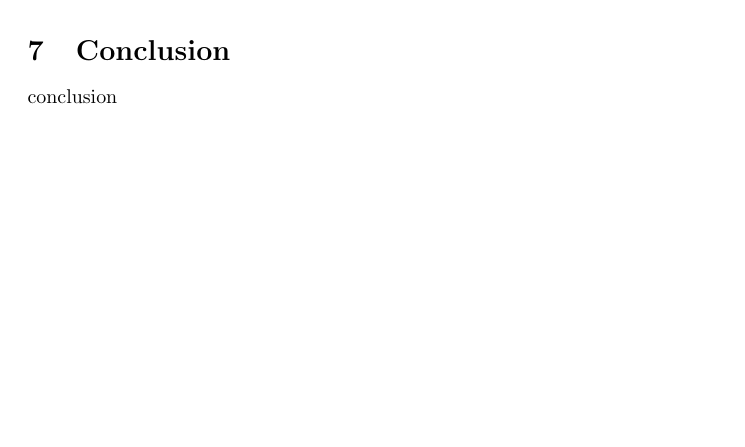
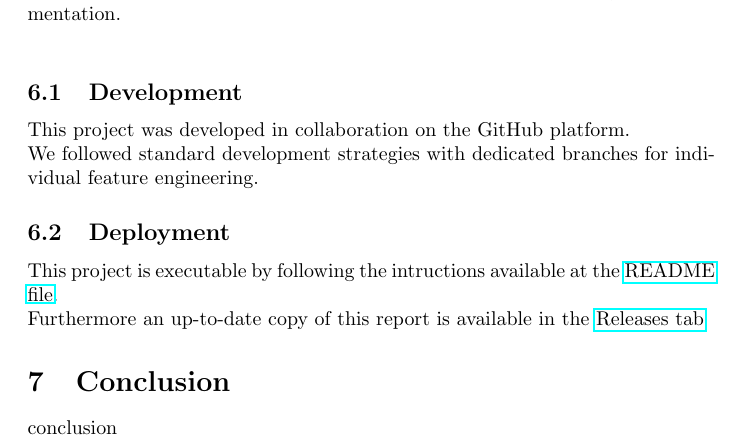
Before and after one commit to Agostax0/SmartVehicular-Project, a LaTeX document (report/report.tex, which reads report/sections/development.tex): part of page 4 of 4, cut at the place of the change, the shorter picture padded with empty space. Compiled offline with pdfLaTeX.

Commit message:
docs: development section

```diff
--- a/report/report.tex
+++ b/report/report.tex
@@ -1,6 +1,6 @@
 \documentclass{article}
 \usepackage{graphicx} % Required for inserting images
-
+\usepackage{hyperref}
 
 
 \title{Smart Vehicular Systems Project Report}
@@ -31,7 +31,7 @@ This section explores the technologies used to achieve the before-mentioned goal
 \input{sections/results}
 \section{Development and Deployment}
 This section explores the process of development and how to deploy the implementation.\\
-\input{sections/deployment}
+\input{sections/development.tex}
 \section{Conclusion}
 \input{sections/conclusion}
 
--- a/report/sections/development.tex
+++ b/report/sections/development.tex
@@ -1 +1,7 @@
-deployment.tex
+\subsection{Development}
+This project was developed in collaboration on the GitHub platform.\\
+We followed standard development strategies with dedicated branches for individual feature engineering.
+
+\subsection{Deployment}
+This project is executable by following the intructions available at the \href{https://github.com/Agostax0/SmartVehicular-Project/blob/develop/README.md}{README file}.\\
+Furthermore an up-to-date copy of this report is available in the \href{https://github.com/Agostax0/SmartVehicular-Project/releases/latest/download/report.pdf}{Releases tab}
```
Also changed, not shown: 1 other file.
